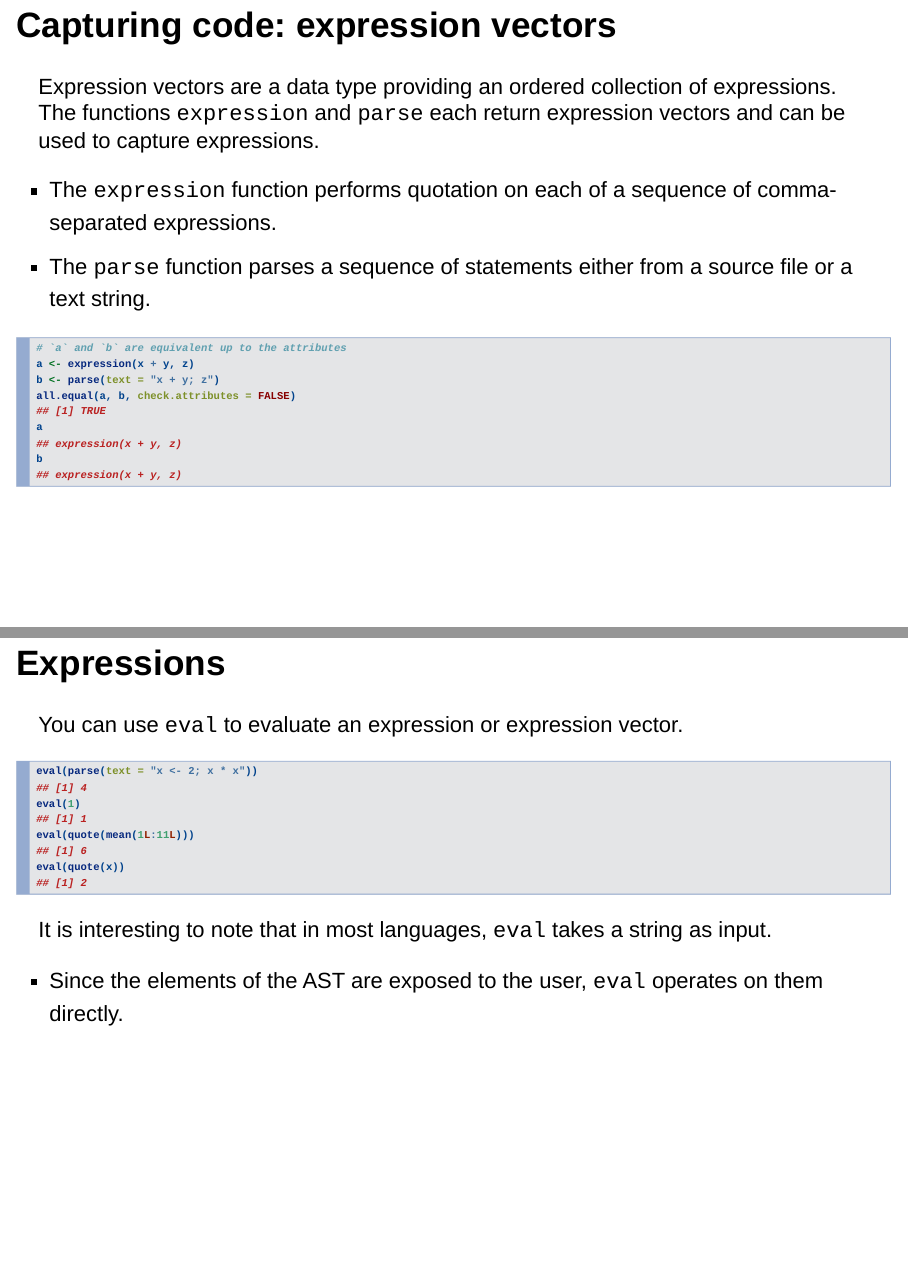
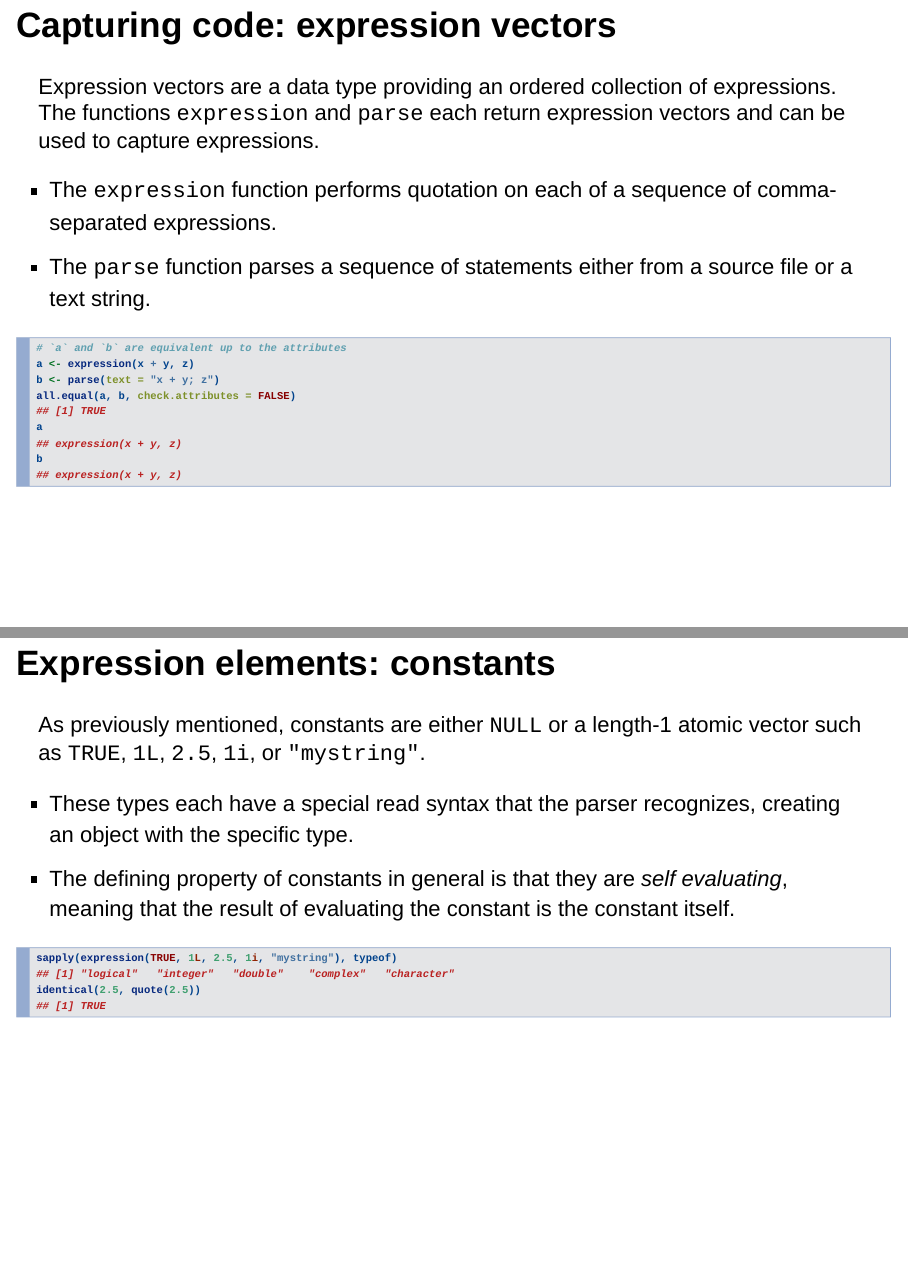
Before and after one commit to dapritchard/writeups, an R Markdown document (dplyr_presentation/dplyr-pres-2020-04-07.Rmd): pages 14 and 15 of 26 before the commit and pages 14 and 15 of 27 after it, joined at a grey line. Rendered offline with R 4.5, knitr and Pandoc, with nearby package versions; drawn as Slidy slides in place of the format the file asks for.

Commit message:
constants

````diff
--- a/dplyr_presentation/dplyr-pres-2020-04-07.Rmd
+++ b/dplyr_presentation/dplyr-pres-2020-04-07.Rmd
@@ -260,6 +260,25 @@ b
 
 
 
+## Expression elements: constants
+
+As previously mentioned, constants are either `NULL` or a length-1 atomic vector
+such as `TRUE`, `1L`, `2.5`, `1i`, or `"mystring"`.
+
+  * These types each have a special read syntax that the parser recognizes,
+    creating an object with the specific type.
+  * The defining property of constants in general is that they are _self
+    evaluating_, meaning that the result of evaluating the constant is the
+    constant itself.
+
+```{r}
+sapply(expression(TRUE, 1L, 2.5, 1i, "mystring"), typeof)
+identical(2.5, quote(2.5))
+```
+
+
+
+
 ## Expressions
 
 You can use `eval` to evaluate an expression or expression vector.
````
